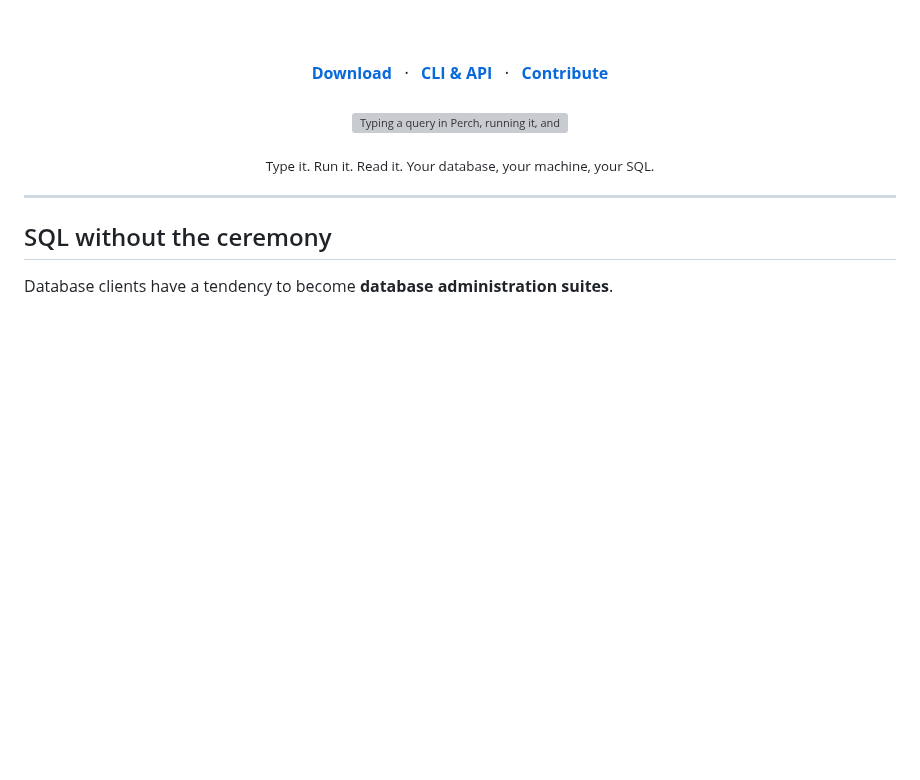
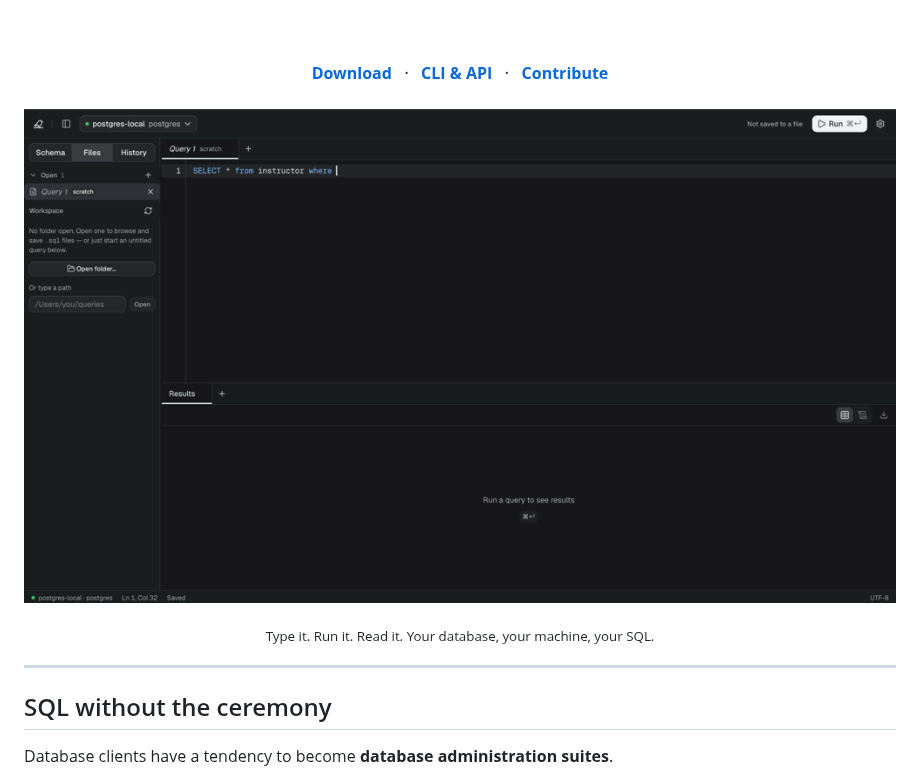
Before and after one commit to Sahil1337/perch, a Markdown page: README.md, the part around the change. Drawn GitHub-style; pictures changed too: docs/assets/demo.gif (added); blank space fills up the shorter version; grey boxes are pictures that could not be loaded.

Commit message:
Use the real screen recording as the README demo
Replaces the generated SVG reenactment with an actual capture of the app: a
query typed into a scratch buffer, run, and 12 rows back in 7 ms. Real footage
beats a drawing of the footage, so the SVG and its generator are removed rather
than left as a second, worse demo.

Converted with docs/assets/mov2gif.swift, which uses AVFoundation to sample
frames and ImageIO to write the GIF -- both already on any Mac, so there is no
ffmpeg dependency. It crops the browser chrome off the top and trims to the
part where something happens: 12.5s at 12fps, 1000px wide, 331 KB.

Two things that cost time and are written down in the tool's header comment:
AVFoundation cannot decode a file in ~/Desktop from a terminal without Full
Disk Access -- every frame fails with OSStatus -17913, so the source has to be
copied elsewhere first -- and AVAssetImageGenerator.maximumSize treats a zero
height as invalid rather than as "keep the aspect ratio".

```diff
--- a/README.md
+++ b/README.md
@@ -37,7 +37,7 @@ Browse your database. Write SQL. Inspect results.<br>
 <br>
 
 <p align="center">
-  <img src="docs/assets/demo.svg" alt="Typing a query in Perch, running it, and reading 12 rows back in 5 milliseconds" width="860">
+  <img src="docs/assets/demo.gif" alt="Typing a query in Perch, running it, and reading 12 rows back in 7 milliseconds" width="880">
 </p>
 
 <p align="center">
```
Also changed, not shown: 3 other files.
